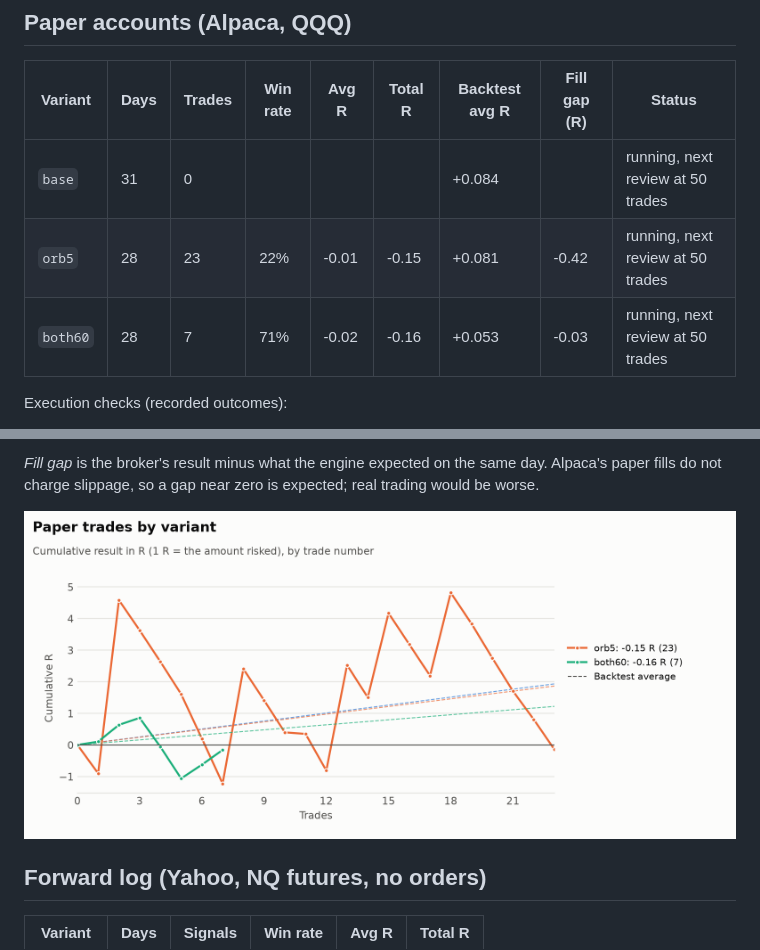
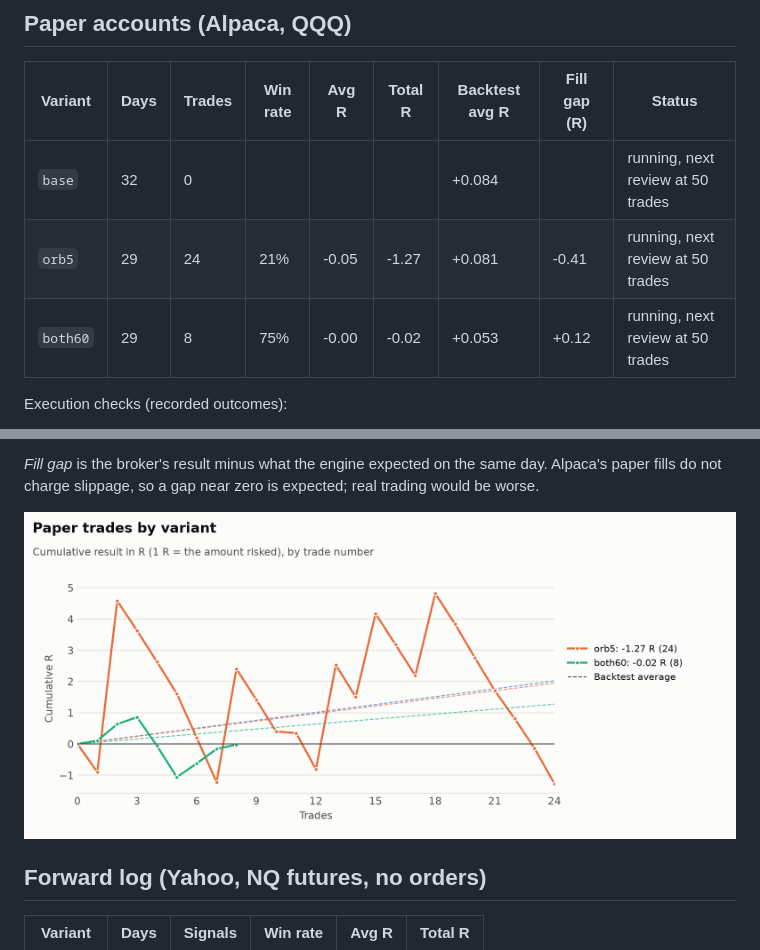
Before and after one commit to jlee056/orb-bot, a Markdown page: docs/VARIANTS.md, 2 parts joined by grey strips. Rendered like a GitHub page; pictures changed too: docs/charts/variants.png.

Commit message:
Paper trades: 2026-11-24

```diff
--- a/docs/VARIANTS.md
+++ b/docs/VARIANTS.md
@@ -12,9 +12,9 @@ Three versions of the strategy run at the same time, each in its own Alpaca pape
 
 | Variant | Days | Trades | Win rate | Avg R | Total R | Backtest avg R | Fill gap (R) | Status |
 |---|---|---|---|---|---|---|---|---|
-| `base` | 31 | 0 | | | | +0.084 | | running, next review at 50 trades |
-| `orb5` | 28 | 23 | 22% | -0.01 | -0.15 | +0.081 | -0.42 | running, next review at 50 trades |
-| `both60` | 28 | 7 | 71% | -0.02 | -0.16 | +0.053 | -0.03 | running, next review at 50 trades |
+| `base` | 32 | 0 | | | | +0.084 | | running, next review at 50 trades |
+| `orb5` | 29 | 24 | 21% | -0.05 | -1.27 | +0.081 | -0.41 | running, next review at 50 trades |
+| `both60` | 29 | 8 | 75% | -0.00 | -0.02 | +0.053 | +0.12 | running, next review at 50 trades |
 
 Execution checks (recorded outcomes):
 
```
Also changed, not shown: other parts of docs/VARIANTS.md (+3 -3 lines), docs/PAPER.md (+2 -2 lines), docs/charts/variants-dark.png, 3 other files.
